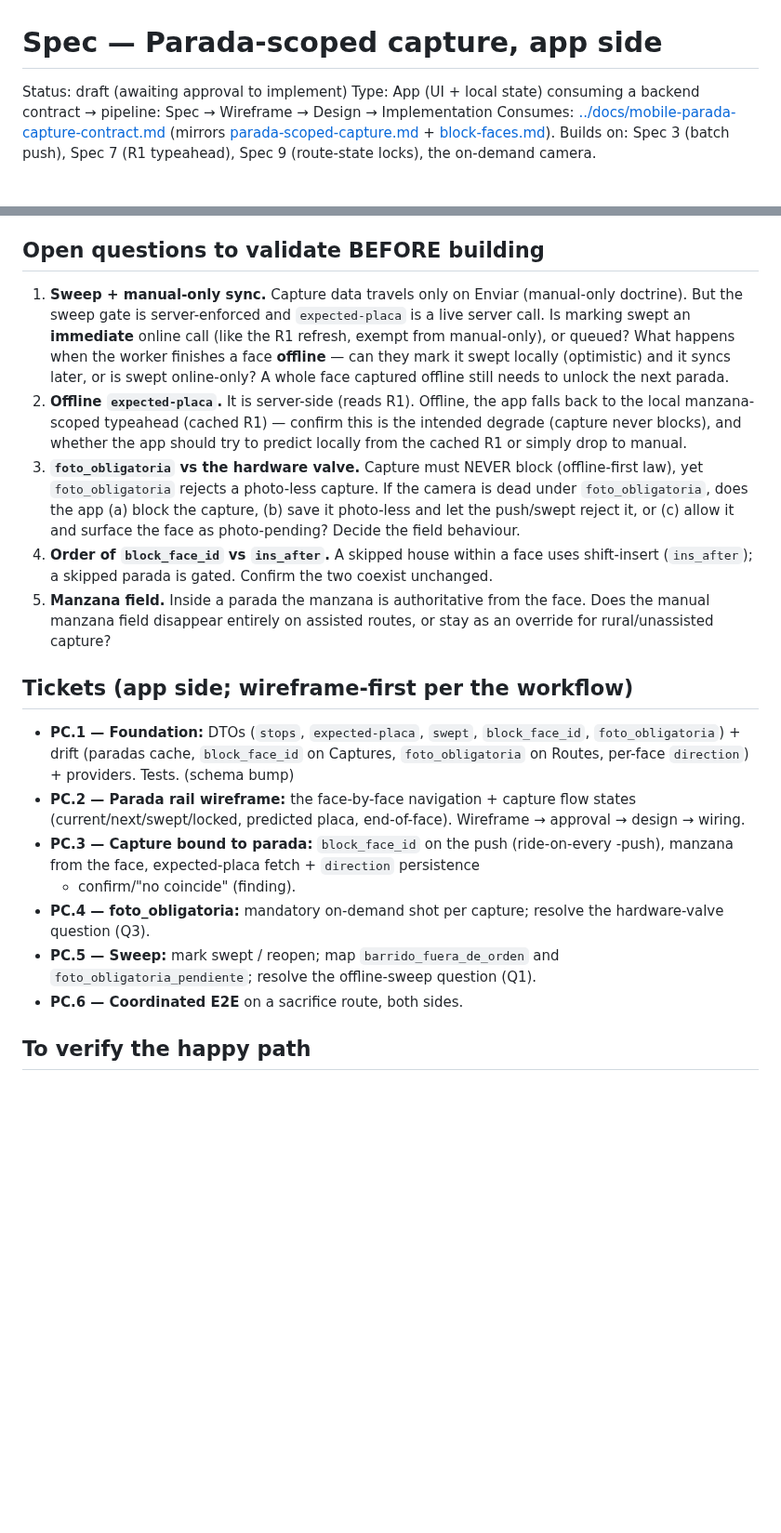
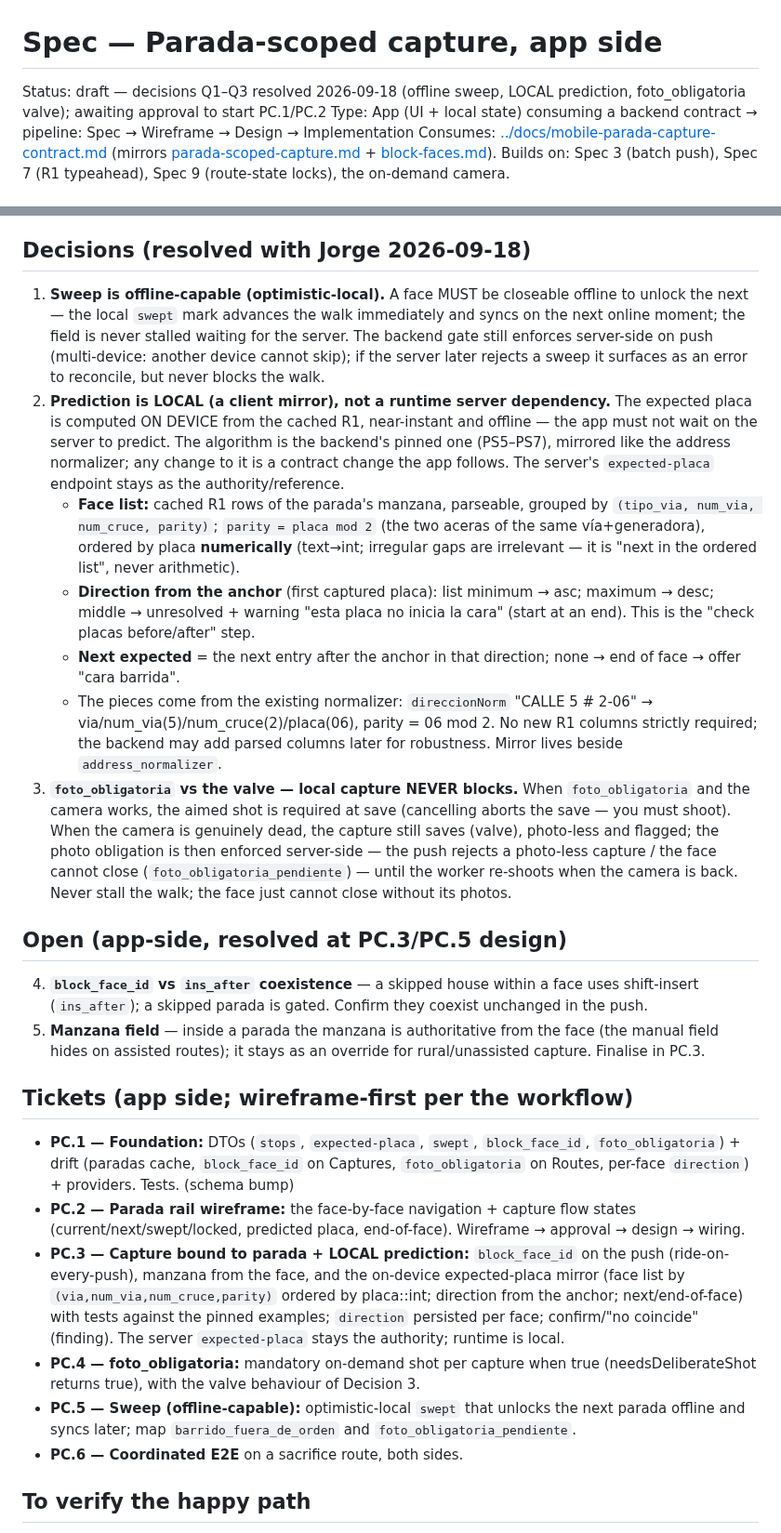
Before and after one commit to georadical/layerflow-mobile, a Markdown page: specs/parada-capture-app.md, 2 parts joined by grey strips. Shown at 93% size. GitHub-like rendering; blank space fills up the shorter version.

Commit message:
docs(spec): resolve parada-capture Q1–Q3 (offline sweep, local prediction)
Jorge's decisions folded into the app-side spec:
- Sweep is offline-capable (optimistic-local): a face closes offline to
  unlock the next and syncs later; the backend gate still enforces on push.
- Prediction is LOCAL — a client mirror of the pinned expected-placa
  algorithm (face list by via/num_via/num_cruce/parity, ordered by
  placa::int; direction from the anchor: min→asc, max→desc, middle→warning;
  next/end-of-face), computed from the cached R1 via the existing
  normalizer. Near-instant, offline; the server endpoint stays the
  authority. No runtime dependency on the server to predict.
- foto_obligatoria never blocks local capture: camera works → shot required
  at save; camera dead → save photo-less + flagged, enforced server-side at
  push/swept until re-shot.

Tickets updated (PC.3 gains the local prediction mirror; PC.5 offline
sweep). Q4/Q5 finalise at PC.3/PC.5 design.

Co-Authored-By: Claude Opus 4.8 <noreply@anthropic.com>

```diff
--- a/specs/parada-capture-app.md
+++ b/specs/parada-capture-app.md
@@ -1,6 +1,7 @@
 # Spec — Parada-scoped capture, app side
 
-Status: draft (awaiting approval to implement)
+Status: draft — decisions Q1–Q3 resolved 2026-09-18 (offline sweep, LOCAL
+prediction, foto_obligatoria valve); awaiting approval to start PC.1/PC.2
 Type: App (UI + local state) consuming a backend contract → pipeline:
 Spec → Wireframe → Design → Implementation
 Consumes: [../docs/mobile-parada-capture-contract.md](../docs/mobile-parada-capture-contract.md)
@@ -100,29 +101,49 @@ camera vs a mandatory photo) is an open question below.
   `localizaciones`).
 - Offline: the predicted-placa step falls back to the manzana-scoped typeahead.
 
-## Open questions to validate BEFORE building
-1. **Sweep + manual-only sync.** Capture data travels only on Enviar
-   (manual-only doctrine). But the sweep gate is server-enforced and
-   `expected-placa` is a live server call. Is marking swept an **immediate**
-   online call (like the R1 refresh, exempt from manual-only), or queued? What
-   happens when the worker finishes a face **offline** — can they mark it swept
-   locally (optimistic) and it syncs later, or is swept online-only? A whole
-   face captured offline still needs to unlock the next parada.
-2. **Offline `expected-placa`.** It is server-side (reads R1). Offline, the app
-   falls back to the local manzana-scoped typeahead (cached R1) — confirm this
-   is the intended degrade (capture never blocks), and whether the app should
-   try to predict locally from the cached R1 or simply drop to manual.
-3. **`foto_obligatoria` vs the hardware valve.** Capture must NEVER block
-   (offline-first law), yet `foto_obligatoria` rejects a photo-less capture. If
-   the camera is dead under `foto_obligatoria`, does the app (a) block the
-   capture, (b) save it photo-less and let the push/swept reject it, or (c)
-   allow it and surface the face as photo-pending? Decide the field behaviour.
-4. **Order of `block_face_id` vs `ins_after`.** A skipped house within a face
-   uses shift-insert (`ins_after`); a skipped parada is gated. Confirm the two
-   coexist unchanged.
-5. **Manzana field.** Inside a parada the manzana is authoritative from the
-   face. Does the manual manzana field disappear entirely on assisted routes,
-   or stay as an override for rural/unassisted capture?
+## Decisions (resolved with Jorge 2026-09-18)
+1. **Sweep is offline-capable (optimistic-local).** A face MUST be closeable
+   offline to unlock the next — the local `swept` mark advances the walk
+   immediately and syncs on the next online moment; the field is never stalled
+   waiting for the server. The backend gate still enforces server-side on push
+   (multi-device: another device cannot skip); if the server later rejects a
+   sweep it surfaces as an error to reconcile, but never blocks the walk.
+2. **Prediction is LOCAL (a client mirror), not a runtime server dependency.**
+   The expected placa is computed ON DEVICE from the cached R1, near-instant
+   and offline — the app must not wait on the server to predict. The algorithm
+   is the backend's pinned one (PS5–PS7), mirrored like the address normalizer;
+   any change to it is a contract change the app follows. The server's
+   `expected-placa` endpoint stays as the authority/reference.
+   - **Face list:** cached R1 rows of the parada's manzana, parseable, grouped
+     by `(tipo_via, num_via, num_cruce, parity)`; `parity = placa mod 2` (the
+     two aceras of the same vía+generadora), ordered by placa **numerically**
+     (text→int; irregular gaps are irrelevant — it is "next in the ordered
+     list", never arithmetic).
+   - **Direction from the anchor** (first captured placa): list minimum → asc;
+     maximum → desc; middle → unresolved + warning "esta placa no inicia la
+     cara" (start at an end). This is the "check placas before/after" step.
+   - **Next expected** = the next entry after the anchor in that direction;
+     none → end of face → offer "cara barrida".
+   - The pieces come from the existing normalizer: `direccionNorm`
+     "CALLE 5 # 2-06" → via/num_via(5)/num_cruce(2)/placa(06), parity = 06 mod
+     2. No new R1 columns strictly required; the backend may add parsed columns
+     later for robustness. Mirror lives beside `address_normalizer`.
+3. **`foto_obligatoria` vs the valve — local capture NEVER blocks.** When
+   `foto_obligatoria` and the camera works, the aimed shot is required at save
+   (cancelling aborts the save — you must shoot). When the camera is genuinely
+   dead, the capture still saves (valve), photo-less and flagged; the photo
+   obligation is then enforced server-side — the push rejects a photo-less
+   capture / the face cannot close (`foto_obligatoria_pendiente`) — until the
+   worker re-shoots when the camera is back. Never stall the walk; the face
+   just cannot close without its photos.
+
+## Open (app-side, resolved at PC.3/PC.5 design)
+4. **`block_face_id` vs `ins_after` coexistence** — a skipped house within a
+   face uses shift-insert (`ins_after`); a skipped parada is gated. Confirm
+   they coexist unchanged in the push.
+5. **Manzana field** — inside a parada the manzana is authoritative from the
+   face (the manual field hides on assisted routes); it stays as an override
+   for rural/unassisted capture. Finalise in PC.3.
 
 ## Tickets (app side; wireframe-first per the workflow)
 - **PC.1 — Foundation:** DTOs (`stops`, `expected-placa`, `swept`,
@@ -132,13 +153,17 @@ camera vs a mandatory photo) is an open question below.
 - **PC.2 — Parada rail wireframe:** the face-by-face navigation + capture flow
   states (current/next/swept/locked, predicted placa, end-of-face). Wireframe →
   approval → design → wiring.
-- **PC.3 — Capture bound to parada:** `block_face_id` on the push (ride-on-every
-  -push), manzana from the face, expected-placa fetch + `direction` persistence
-  + confirm/"no coincide" (finding).
-- **PC.4 — foto_obligatoria:** mandatory on-demand shot per capture; resolve the
-  hardware-valve question (Q3).
-- **PC.5 — Sweep:** mark swept / reopen; map `barrido_fuera_de_orden` and
-  `foto_obligatoria_pendiente`; resolve the offline-sweep question (Q1).
+- **PC.3 — Capture bound to parada + LOCAL prediction:** `block_face_id` on the
+  push (ride-on-every-push), manzana from the face, and the on-device
+  expected-placa mirror (face list by `(via,num_via,num_cruce,parity)` ordered
+  by placa::int; direction from the anchor; next/end-of-face) with tests against
+  the pinned examples; `direction` persisted per face; confirm/"no coincide"
+  (finding). The server `expected-placa` stays the authority; runtime is local.
+- **PC.4 — foto_obligatoria:** mandatory on-demand shot per capture when true
+  (needsDeliberateShot returns true), with the valve behaviour of Decision 3.
+- **PC.5 — Sweep (offline-capable):** optimistic-local `swept` that unlocks the
+  next parada offline and syncs later; map `barrido_fuera_de_orden` and
+  `foto_obligatoria_pendiente`.
 - **PC.6 — Coordinated E2E** on a sacrifice route, both sides.
 
 ## To verify the happy path
```
